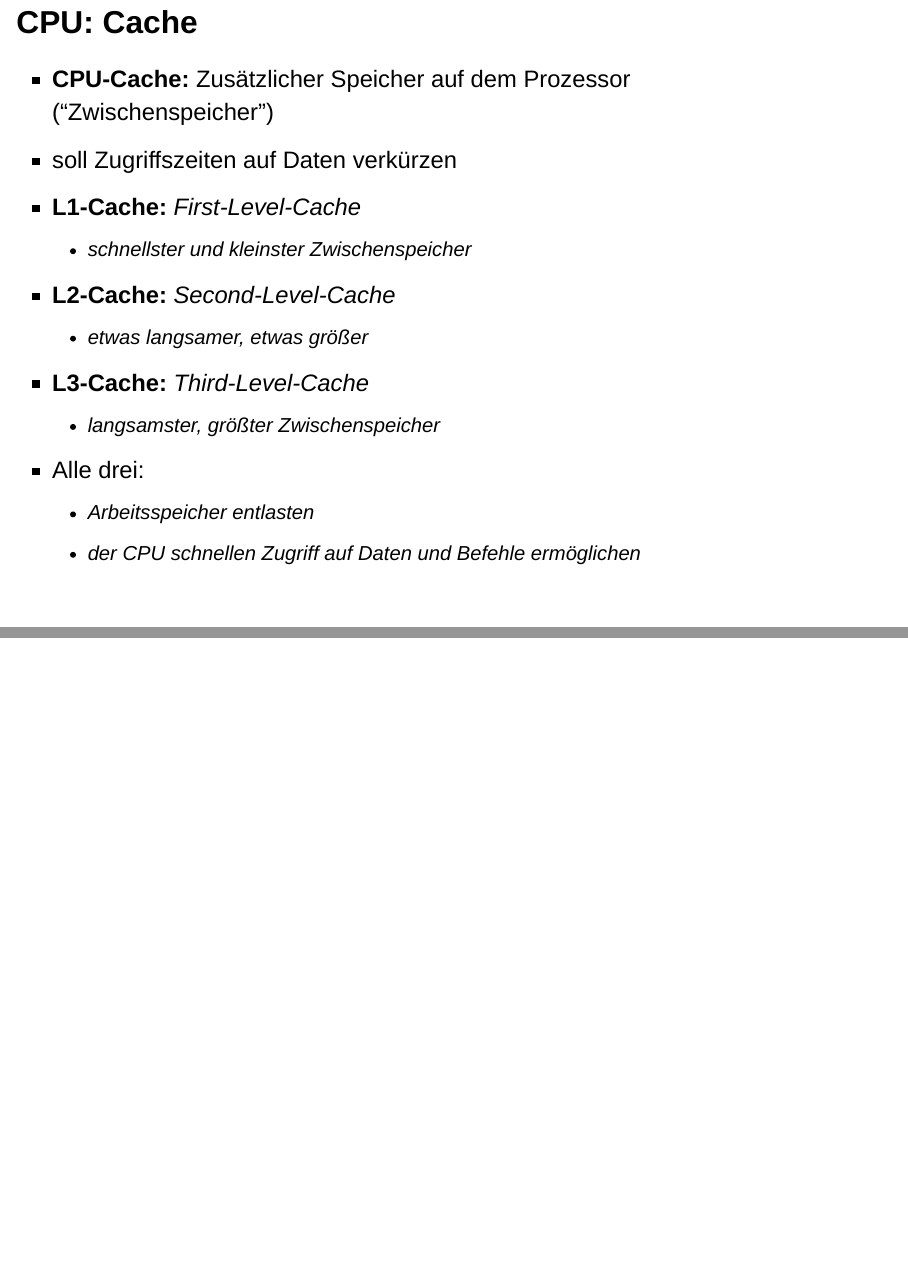
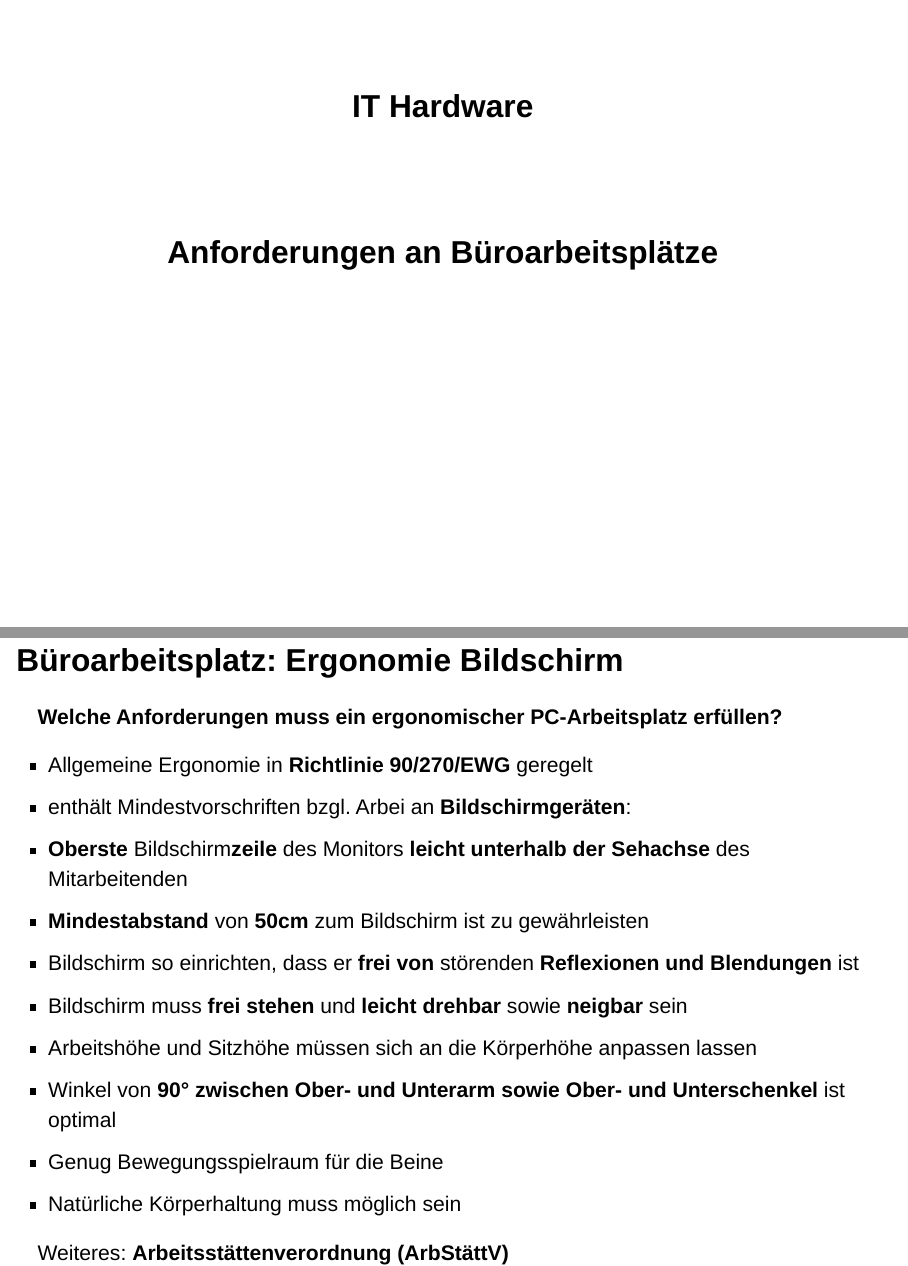
Before and after one commit to fjodor/LF2, a Quarto document (02a_Hardware.qmd): pages 2 and 3 of 25 before the commit and pages 1 and 2 of 29 after it, joined at a grey line. Rendered offline with R 4.5, knitr and Pandoc in place of Quarto, with nearby package versions; drawn as Slidy slides in place of the format the file asks for.

Commit message:
Ergonomie zu Hardware: Büroarbeitsplätze

```diff
--- a/02a_Hardware.qmd
+++ b/02a_Hardware.qmd
@@ -2,7 +2,7 @@
 title: "IT Hardware"
 title-slide-attributes:
   data-background-color: "#D7E6F4"
-subtitle: " "
+subtitle: "Anforderungen an Büroarbeitsplätze"
 format:
   revealjs:
     theme: simple
@@ -14,3 +14,26 @@ execute:
   message: false
 callout-appearance: simple
 ---
+
+## Büroarbeitsplatz: Ergonomie Bildschirm
+
+:::: {.incremental style="font-size: 1.6rem"}
+
+**Welche Anforderungen muss ein ergonomischer PC-Arbeitsplatz erfüllen?**
+
+- Allgemeine Ergonomie in **Richtlinie 90/270/EWG** geregelt
+- enthält Mindestvorschriften bzgl. Arbei an **Bildschirmgeräten**:
+- **Oberste** Bildschirm**zeile** des Monitors **leicht unterhalb der Sehachse** des Mitarbeitenden
+- **Mindestabstand** von **50cm** zum Bildschirm ist zu gewährleisten
+- Bildschirm so einrichten, dass er **frei von** störenden **Reflexionen und Blendungen** ist
+- Bildschirm muss **frei stehen** und **leicht drehbar** sowie **neigbar** sein
+- Arbeitshöhe und Sitzhöhe müssen sich an die Körperhöhe anpassen lassen
+- Winkel von **90° zwischen Ober- und Unterarm sowie Ober- und Unterschenkel** ist optimal
+- Genug Bewegungsspielraum für die Beine
+- Natürliche Körperhaltung muss möglich sein
+
+Weiteres: **Arbeitsstättenverordnung (ArbStättV)**
+
+::::
+
+::: notes
```
Also changed, not shown: 02a_Hardware.qmd (26 more changed lines).
